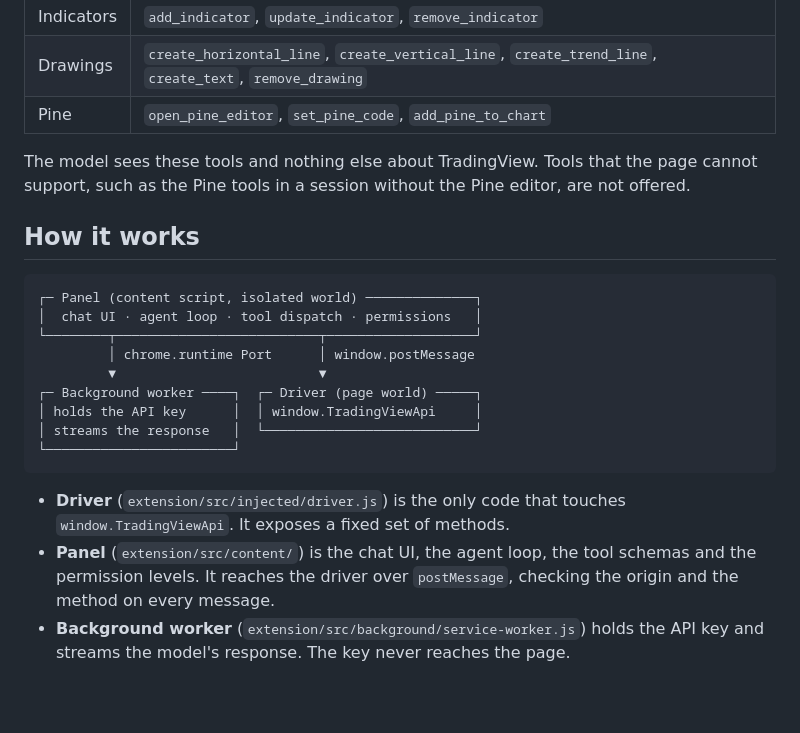
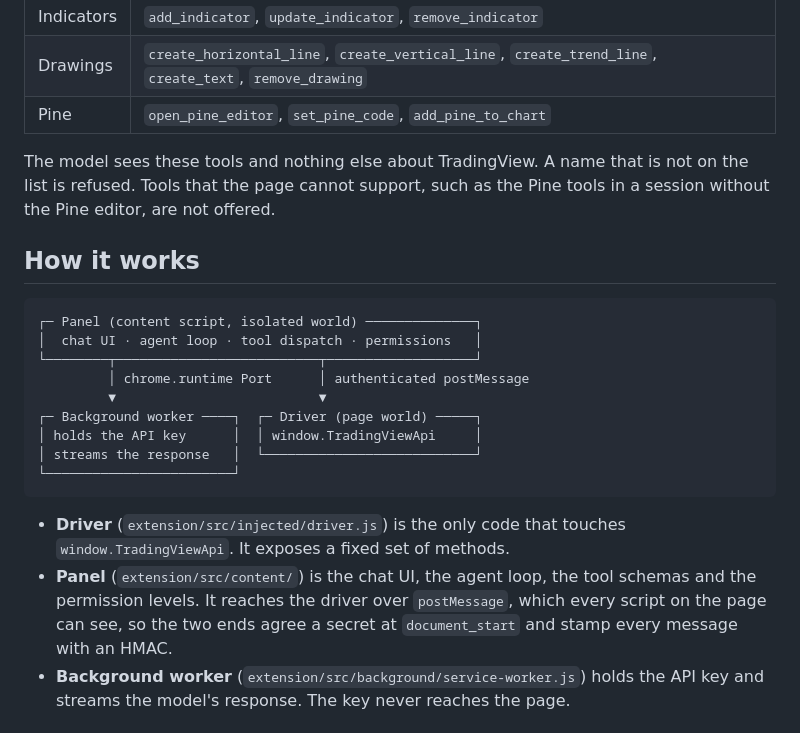
Before and after one commit to RinatGumarov/TVAgent, a Markdown page: README.md, the part around one of its changes. GitHub-like rendering; blank space fills up the shorter version.

```diff
--- a/README.md
+++ b/README.md
@@ -49,9 +60,9 @@ are not predictions.
 | Drawings | `create_horizontal_line`, `create_vertical_line`, `create_trend_line`, `create_text`, `remove_drawing` |
 | Pine | `open_pine_editor`, `set_pine_code`, `add_pine_to_chart` |
 
-The model sees these tools and nothing else about TradingView. Tools that the
-page cannot support, such as the Pine tools in a session without the Pine
-editor, are not offered.
+The model sees these tools and nothing else about TradingView. A name that is
+not on the list is refused. Tools that the page cannot support, such as the
+Pine tools in a session without the Pine editor, are not offered.
 
 ## How it works
 
@@ -59,7 +70,7 @@ editor, are not offered.
 ┌─ Panel (content script, isolated world) ──────────────┐
 │  chat UI · agent loop · tool dispatch · permissions   │
 └────────┬──────────────────────────┬───────────────────┘
-         │ chrome.runtime Port      │ window.postMessage
+         │ chrome.runtime Port      │ authenticated postMessage
          ▼                          ▼
 ┌─ Background worker ────┐  ┌─ Driver (page world) ─────┐
 │ holds the API key      │  │ window.TradingViewApi     │
@@ -71,7 +82,8 @@ editor, are not offered.
   touches `window.TradingViewApi`. It exposes a fixed set of methods.
 - **Panel** (`extension/src/content/`) is the chat UI, the agent loop, the
   tool schemas and the permission levels. It reaches the driver over
-  `postMessage`, checking the origin and the method on every message.
+  `postMessage`, which every script on the page can see, so the two ends agree
+  a secret at `document_start` and stamp every message with an HMAC.
 - **Background worker** (`extension/src/background/service-worker.js`)
   holds the API key and streams the model's response. The key never reaches
   the page.
```
Also changed, not shown: other parts of README.md (+28 -11 lines), PRIVACY.md (+3 -1 lines).
